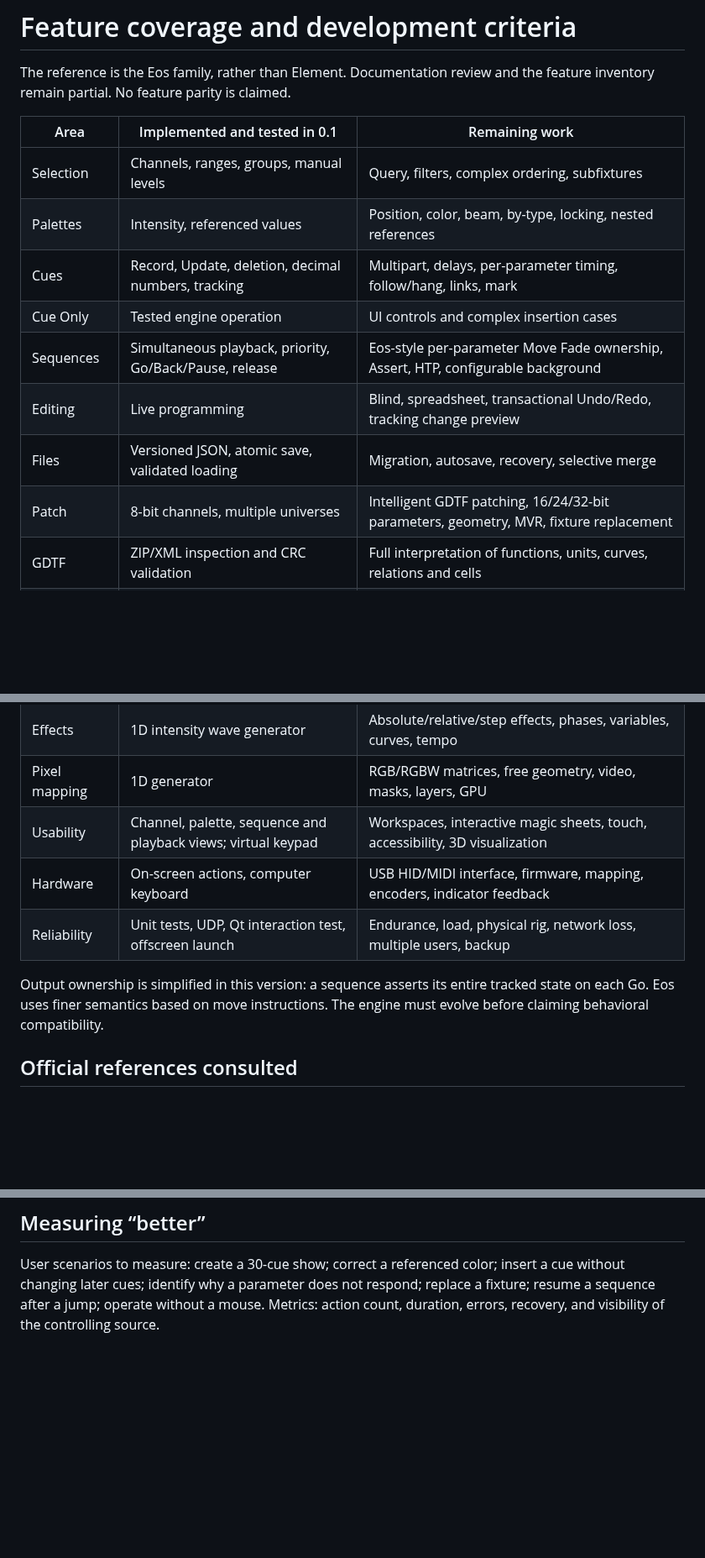
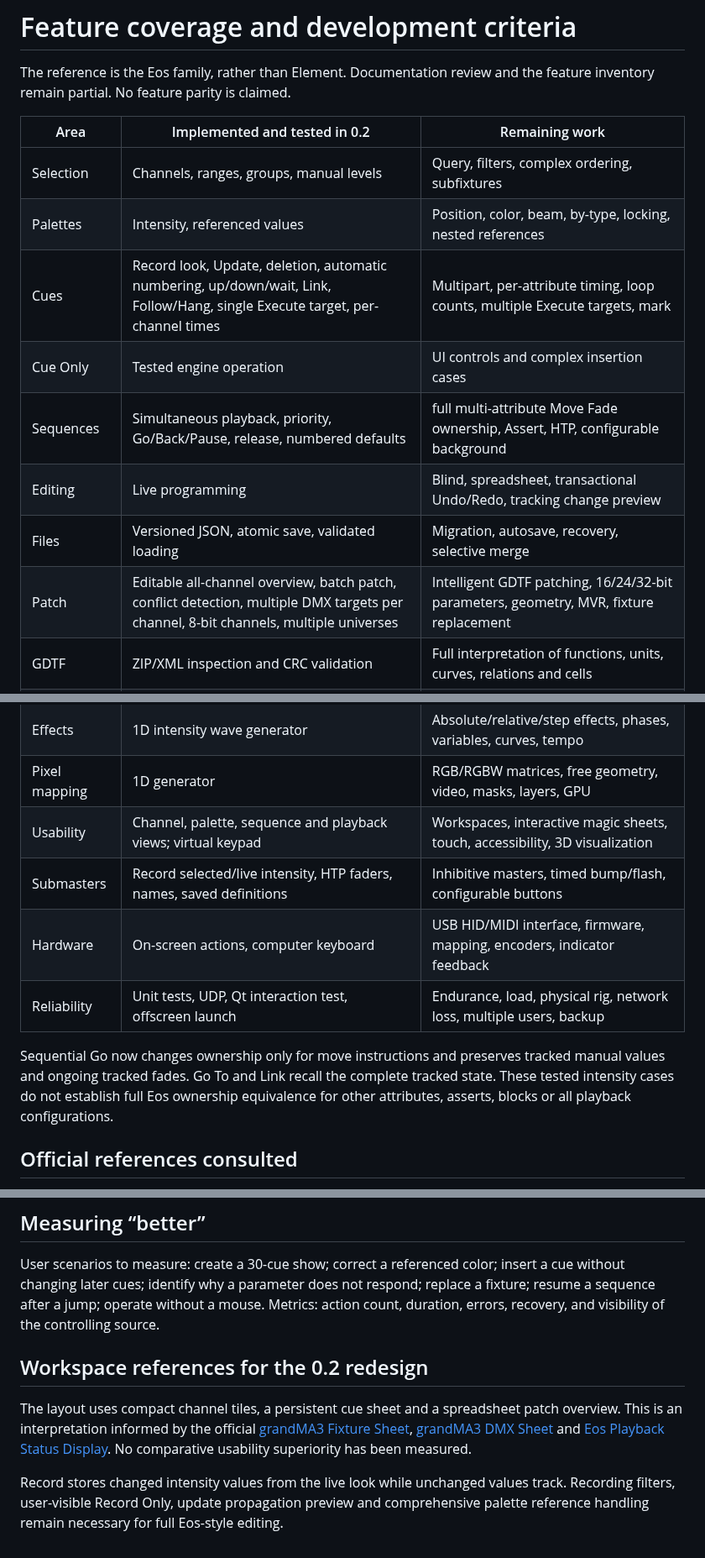
Before and after one commit to PixelStereo/Cold-Flame, a Markdown page: docs/FEATURES.md, 3 parts joined by grey strips. Shown at 84% size. Drawn GitHub-style; blank space fills up the shorter version.

```diff
--- a/docs/FEATURES.md
+++ b/docs/FEATURES.md
@@ -2,26 +2,27 @@
 
 The reference is the Eos family, rather than Element. Documentation review and the feature inventory remain partial. No feature parity is claimed.
 
-| Area | Implemented and tested in 0.1 | Remaining work |
+| Area | Implemented and tested in 0.2 | Remaining work |
 |---|---|---|
 | Selection | Channels, ranges, groups, manual levels | Query, filters, complex ordering, subfixtures |
 | Palettes | Intensity, referenced values | Position, color, beam, by-type, locking, nested references |
-| Cues | Record, Update, deletion, decimal numbers, tracking | Multipart, delays, per-parameter timing, follow/hang, links, mark |
+| Cues | Record look, Update, deletion, automatic numbering, up/down/wait, Link, Follow/Hang, single Execute target, per-channel times | Multipart, per-attribute timing, loop counts, multiple Execute targets, mark |
 | Cue Only | Tested engine operation | UI controls and complex insertion cases |
-| Sequences | Simultaneous playback, priority, Go/Back/Pause, release | Eos-style per-parameter Move Fade ownership, Assert, HTP, configurable background |
+| Sequences | Simultaneous playback, priority, Go/Back/Pause, release, numbered defaults | full multi-attribute Move Fade ownership, Assert, HTP, configurable background |
 | Editing | Live programming | Blind, spreadsheet, transactional Undo/Redo, tracking change preview |
 | Files | Versioned JSON, atomic save, validated loading | Migration, autosave, recovery, selective merge |
-| Patch | 8-bit channels, multiple universes | Intelligent GDTF patching, 16/24/32-bit parameters, geometry, MVR, fixture replacement |
+| Patch | Editable all-channel overview, batch patch, conflict detection, multiple DMX targets per channel, 8-bit channels, multiple universes | Intelligent GDTF patching, 16/24/32-bit parameters, geometry, MVR, fixture replacement |
 | GDTF | ZIP/XML inspection and CRC validation | Full interpretation of functions, units, curves, relations and cells |
 | Network | ArtDmx and sACN, local UDP test | ArtPoll, sACN sync/termination, network interface selection, RDM, redundancy |
 | OSC | Float messages and three local receive actions | Full dictionary, feedback, bundles, timing |
 | Effects | 1D intensity wave generator | Absolute/relative/step effects, phases, variables, curves, tempo |
 | Pixel mapping | 1D generator | RGB/RGBW matrices, free geometry, video, masks, layers, GPU |
 | Usability | Channel, palette, sequence and playback views; virtual keypad | Workspaces, interactive magic sheets, touch, accessibility, 3D visualization |
+| Submasters | Record selected/live intensity, HTP faders, names, saved definitions | Inhibitive masters, timed bump/flash, configurable buttons |
 | Hardware | On-screen actions, computer keyboard | USB HID/MIDI interface, firmware, mapping, encoders, indicator feedback |
 | Reliability | Unit tests, UDP, Qt interaction test, offscreen launch | Endurance, load, physical rig, network loss, multiple users, backup |
 
-Output ownership is simplified in this version: a sequence asserts its entire tracked state on each Go. Eos uses finer semantics based on move instructions. The engine must evolve before claiming behavioral compatibility.
+Sequential Go now changes ownership only for move instructions and preserves tracked manual values and ongoing tracked fades. Go To and Link recall the complete tracked state. These tested intensity cases do not establish full Eos ownership equivalence for other attributes, asserts, blocks or all playback configurations.
 
 ## Official references consulted
 
@@ -36,3 +37,10 @@ Output ownership is simplified in this version: a sequence asserts its entire tr
 ## Measuring “better”
 
 User scenarios to measure: create a 30-cue show; correct a referenced color; insert a cue without changing later cues; identify why a parameter does not respond; replace a fixture; resume a sequence after a jump; operate without a mouse. Metrics: action count, duration, errors, recovery, and visibility of the controlling source.
+
+
+## Workspace references for the 0.2 redesign
+
+The layout uses compact channel tiles, a persistent cue sheet and a spreadsheet patch overview. This is an interpretation informed by the official [grandMA3 Fixture Sheet](https://help2.malighting.com/grandMA3/2.5/HTML/operate_fixture_sheet.html), [grandMA3 DMX Sheet](https://help2.malighting.com/grandMA3/2.1/HTML/patch_dmx_sheet.html) and [Eos Playback Status Display](https://www.etcconnect.com/WebDocs/Controls/EosFamilyOnlineHelp/en/Content/04_System_Basics/04_Playback_Status_Display_%28PSD%29_%5BTab_2%5D/PLAYBACK_STATUS_DISPLAY_%28PSD%29_%5BTAB_2%5D.htm). No comparative usability superiority has been measured.
+
+Record stores changed intensity values from the live look while unchanged values track. Recording filters, user-visible Record Only, update propagation preview and comprehensive palette reference handling remain necessary for full Eos-style editing.
```
Also changed, not shown: README.md (+47 -9 lines), docs/EOS-COMPATIBILITY.md (added, +55 -0 lines), cold-flame-preview.png, patch-preview.png (added), 13 other files.
